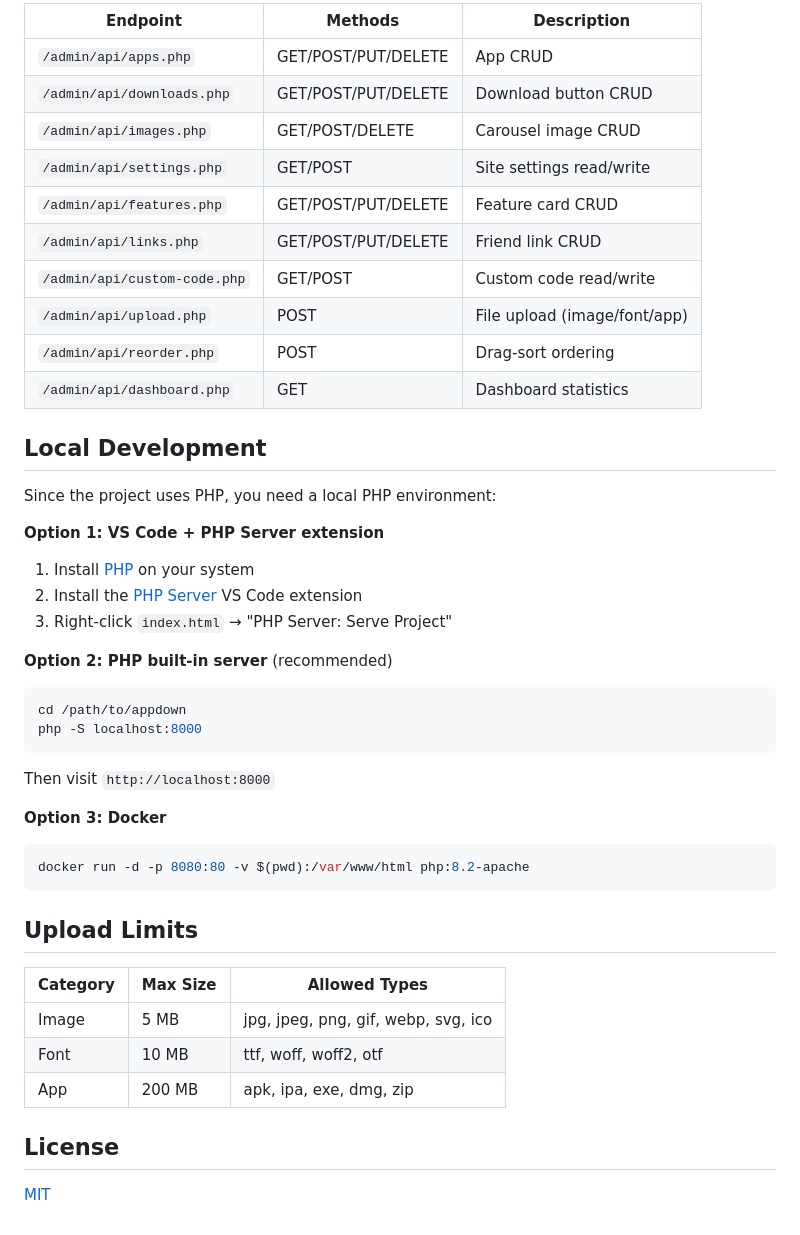
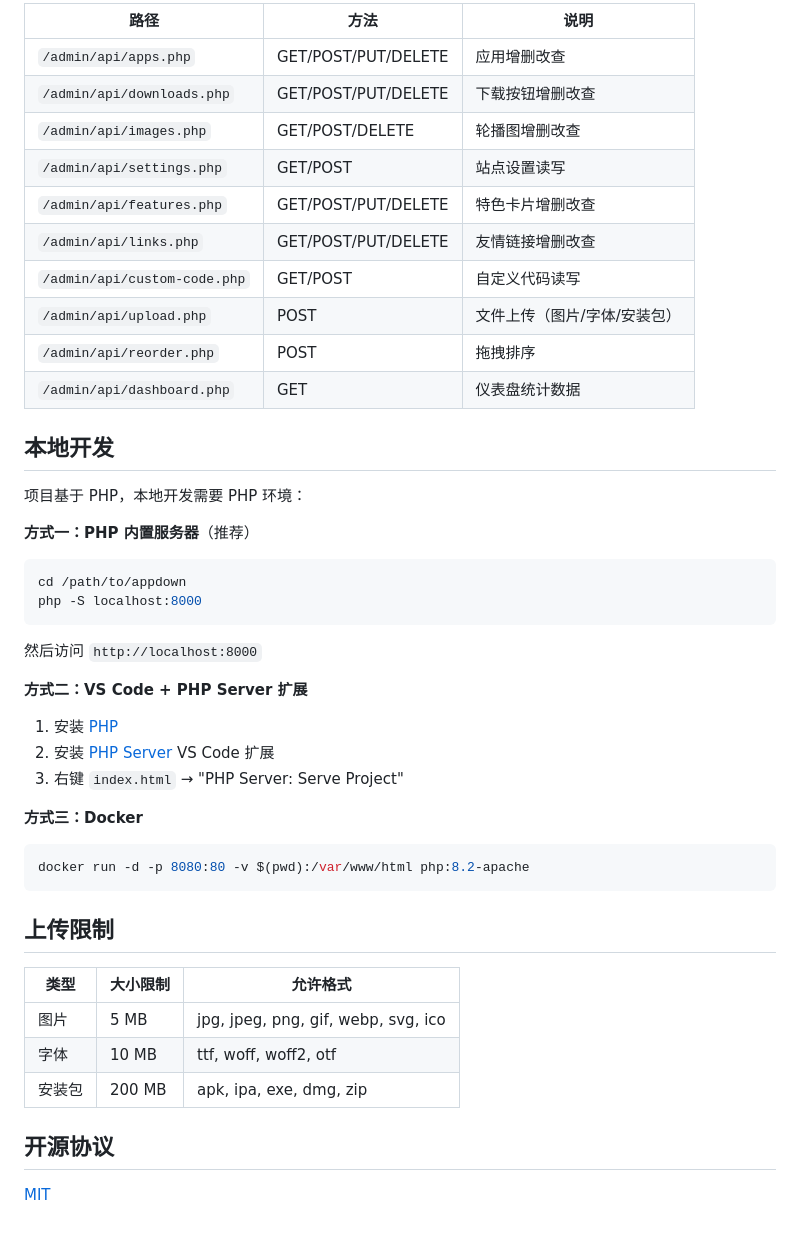
Before and after one commit to nljie1103/appdown, a Markdown page: README.md, the part around one of its changes. Drawn GitHub-style.

````diff
--- a/README.md
+++ b/README.md
@@ -161,46 +158,46 @@ See [DEPLOY.md](DEPLOY.md) for step-by-step Chinese instructions.
 
-| Endpoint | Methods | Description |
-|----------|---------|-------------|
-| `/admin/api/apps.php` | GET/POST/PUT/DELETE | App CRUD |
-| `/admin/api/downloads.php` | GET/POST/PUT/DELETE | Download button CRUD |
-| `/admin/api/images.php` | GET/POST/DELETE | Carousel image CRUD |
-| `/admin/api/settings.php` | GET/POST | Site settings read/write |
-| `/admin/api/features.php` | GET/POST/PUT/DELETE | Feature card CRUD |
-| `/admin/api/links.php` | GET/POST/PUT/DELETE | Friend link CRUD |
-| `/admin/api/custom-code.php` | GET/POST | Custom code read/write |
-| `/admin/api/upload.php` | POST | File upload (image/font/app) |
-| `/admin/api/reorder.php` | POST | Drag-sort ordering |
-| `/admin/api/dashboard.php` | GET | Dashboard statistics |
+| 路径 | 方法 | 说明 |
+|------|------|------|
+| `/admin/api/apps.php` | GET/POST/PUT/DELETE | 应用增删改查 |
+| `/admin/api/downloads.php` | GET/POST/PUT/DELETE | 下载按钮增删改查 |
+| `/admin/api/images.php` | GET/POST/DELETE | 轮播图增删改查 |
+| `/admin/api/settings.php` | GET/POST | 站点设置读写 |
+| `/admin/api/features.php` | GET/POST/PUT/DELETE | 特色卡片增删改查 |
+| `/admin/api/links.php` | GET/POST/PUT/DELETE | 友情链接增删改查 |
+| `/admin/api/custom-code.php` | GET/POST | 自定义代码读写 |
+| `/admin/api/upload.php` | POST | 文件上传（图片/字体/安装包） |
+| `/admin/api/reorder.php` | POST | 拖拽排序 |
+| `/admin/api/dashboard.php` | GET | 仪表盘统计数据 |
 
-## Local Development
+## 本地开发
 
-Since the project uses PHP, you need a local PHP environment:
+项目基于 PHP，本地开发需要 PHP 环境：
 
-**Option 1: VS Code + PHP Server extension**
-1. Install [PHP](https://www.php.net/downloads) on your system
-2. Install the [PHP Server](https://marketplace.visualstudio.com/items?itemName=brapifra.phpserver) VS Code extension
-3. Right-click `index.html` → "PHP Server: Serve Project"
-
-**Option 2: PHP built-in server** (recommended)
+**方式一：PHP 内置服务器**（推荐）
 ```bash
 cd /path/to/appdown
 php -S localhost:8000
 ```
-Then visit `http://localhost:8000`
+然后访问 `http://localhost:8000`
 
-**Option 3: Docker**
+**方式二：VS Code + PHP Server 扩展**
+1. 安装 [PHP](https://www.php.net/downloads)
+2. 安装 [PHP Server](https://marketplace.visualstudio.com/items?itemName=brapifra.phpserver) VS Code 扩展
+3. 右键 `index.html` → "PHP Server: Serve Project"
+
+**方式三：Docker**
 ```bash
 docker run -d -p 8080:80 -v $(pwd):/var/www/html php:8.2-apache
 ```
 
-## Upload Limits
+## 上传限制
 
-| Category | Max Size | Allowed Types |
-|----------|----------|---------------|
-| Image | 5 MB | jpg, jpeg, png, gif, webp, svg, ico |
-| Font | 10 MB | ttf, woff, woff2, otf |
-| App | 200 MB | apk, ipa, exe, dmg, zip |
+| 类型 | 大小限制 | 允许格式 |
+|------|---------|---------|
+| 图片 | 5 MB | jpg, jpeg, png, gif, webp, svg, ico |
+| 字体 | 10 MB | ttf, woff, woff2, otf |
+| 安装包 | 200 MB | apk, ipa, exe, dmg, zip |
 
-## License
+## 开源协议
 
 [MIT](LICENSE)
````
Also changed, not shown: other parts of README.md (+91 -94 lines).
